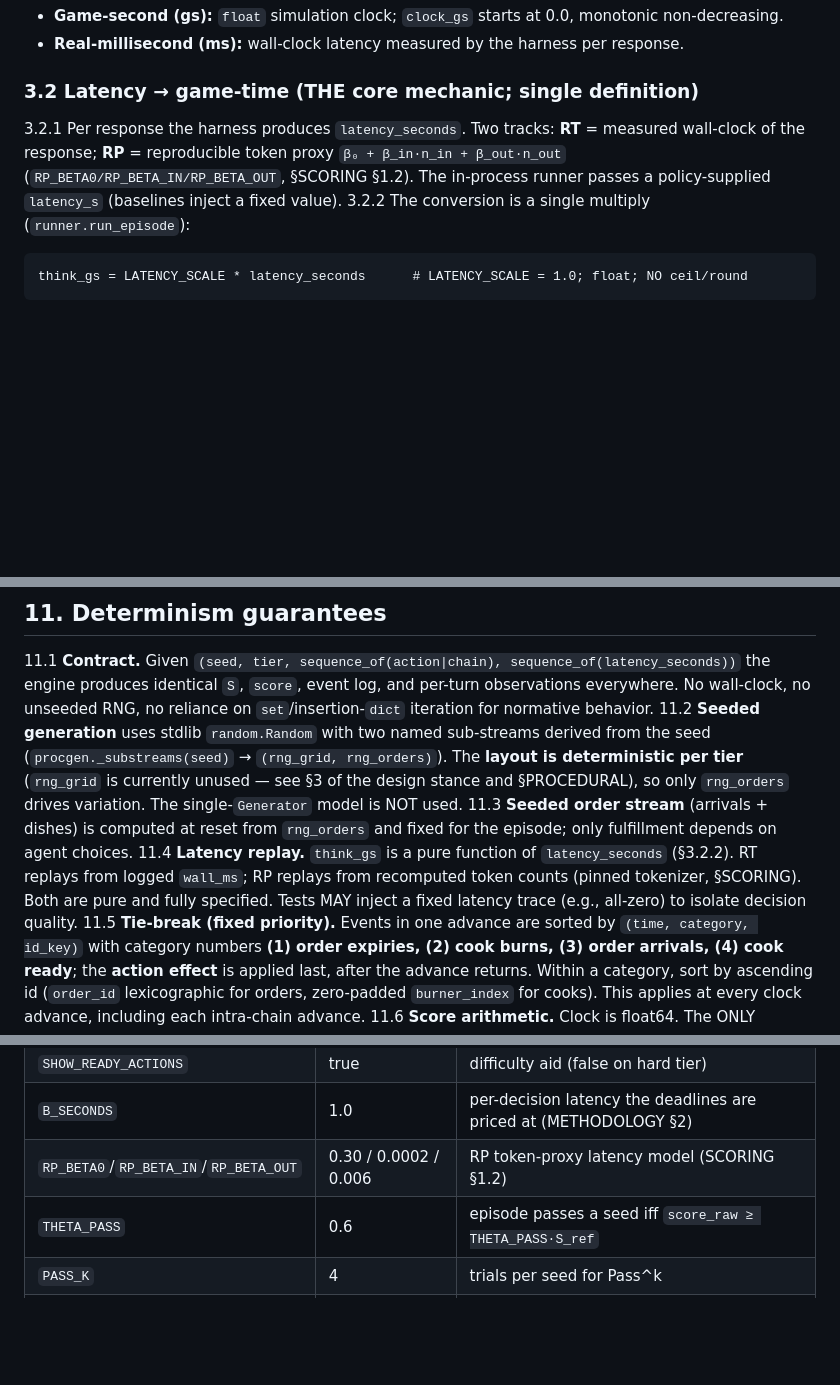
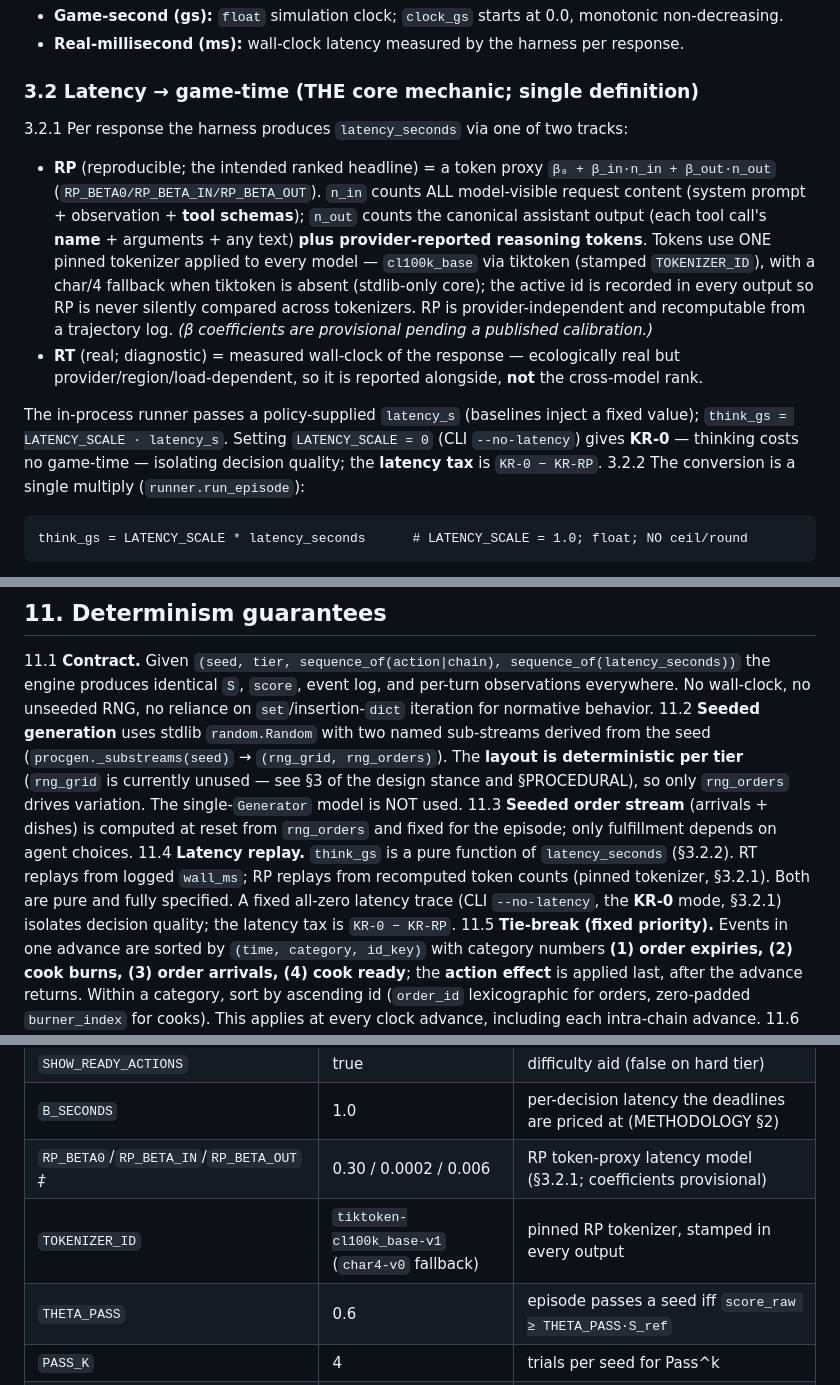
Before and after one commit to bassimeledath/kitchen-rush, a Markdown page: docs/RULES.md, 3 parts joined by grey strips. Drawn GitHub-style; blank space fills up the shorter version.

Commit message:
RULES: sync RP/tokenizer/KR-0 to implementation
§3.2.1 now documents RP counting (system + observation + tool schemas in n_in; tool
name + args + reasoning tokens in n_out), the pinned cl100k tokenizer + char/4 fallback +
stamped TOKENIZER_ID, RP-as-ranked-headline vs RT-as-diagnostic, and KR-0 / latency tax.
§11.4 + §16 (TOKENIZER_ID row, RP betas marked provisional) updated to match.

Co-Authored-By: Claude Opus 4.8 (1M context) <noreply@anthropic.com>

````diff
--- a/docs/RULES.md
+++ b/docs/RULES.md
@@ -108,7 +108,11 @@ There MUST be no hidden state outside `S`.
 - **Real-millisecond (ms):** wall-clock latency measured by the harness per response.
 
 ### 3.2 Latency → game-time (THE core mechanic; single definition)
-3.2.1 Per response the harness produces `latency_seconds`. Two tracks: **RT** = measured wall-clock of the response; **RP** = reproducible token proxy `β₀ + β_in·n_in + β_out·n_out` (`RP_BETA0/RP_BETA_IN/RP_BETA_OUT`, §SCORING §1.2). The in-process runner passes a policy-supplied `latency_s` (baselines inject a fixed value).
+3.2.1 Per response the harness produces `latency_seconds` via one of two tracks:
+- **RP** (reproducible; the intended ranked headline) = a token proxy `β₀ + β_in·n_in + β_out·n_out` (`RP_BETA0/RP_BETA_IN/RP_BETA_OUT`). `n_in` counts ALL model-visible request content (system prompt + observation + **tool schemas**); `n_out` counts the canonical assistant output (each tool call's **name** + arguments + any text) **plus provider-reported reasoning tokens**. Tokens use ONE pinned tokenizer applied to every model — `cl100k_base` via tiktoken (stamped `TOKENIZER_ID`), with a char/4 fallback when tiktoken is absent (stdlib-only core); the active id is recorded in every output so RP is never silently compared across tokenizers. RP is provider-independent and recomputable from a trajectory log. *(β coefficients are provisional pending a published calibration.)*
+- **RT** (real; diagnostic) = measured wall-clock of the response — ecologically real but provider/region/load-dependent, so it is reported alongside, **not** the cross-model rank.
+
+The in-process runner passes a policy-supplied `latency_s` (baselines inject a fixed value); `think_gs = LATENCY_SCALE · latency_s`. Setting `LATENCY_SCALE = 0` (CLI `--no-latency`) gives **KR-0** — thinking costs no game-time — isolating decision quality; the **latency tax** is `KR-0 − KR-RP`.
 3.2.2 The conversion is a single multiply (`runner.run_episode`):
 ```
 think_gs = LATENCY_SCALE * latency_seconds      # LATENCY_SCALE = 1.0; float; NO ceil/round
@@ -328,7 +332,7 @@ From `engine._new_counters()`:
 11.1 **Contract.** Given `(seed, tier, sequence_of(action|chain), sequence_of(latency_seconds))` the engine produces identical `S`, `score`, event log, and per-turn observations everywhere. No wall-clock, no unseeded RNG, no reliance on `set`/insertion-`dict` iteration for normative behavior.
 11.2 **Seeded generation** uses stdlib `random.Random` with two named sub-streams derived from the seed (`procgen._substreams(seed)` → `(rng_grid, rng_orders)`). The **layout is deterministic per tier** (`rng_grid` is currently unused — see §3 of the design stance and §PROCEDURAL), so only `rng_orders` drives variation. The single-`Generator` model is NOT used.
 11.3 **Seeded order stream** (arrivals + dishes) is computed at reset from `rng_orders` and fixed for the episode; only fulfillment depends on agent choices.
-11.4 **Latency replay.** `think_gs` is a pure function of `latency_seconds` (§3.2.2). RT replays from logged `wall_ms`; RP replays from recomputed token counts (pinned tokenizer, §SCORING). Both are pure and fully specified. Tests MAY inject a fixed latency trace (e.g., all-zero) to isolate decision quality.
+11.4 **Latency replay.** `think_gs` is a pure function of `latency_seconds` (§3.2.2). RT replays from logged `wall_ms`; RP replays from recomputed token counts (pinned tokenizer, §3.2.1). Both are pure and fully specified. A fixed all-zero latency trace (CLI `--no-latency`, the **KR-0** mode, §3.2.1) isolates decision quality; the latency tax is `KR-0 − KR-RP`.
 11.5 **Tie-break (fixed priority).** Events in one advance are sorted by `(time, category, id_key)` with category numbers **(1) order expiries, (2) cook burns, (3) order arrivals, (4) cook ready**; the **action effect** is applied last, after the advance returns. Within a category, sort by ascending id (`order_id` lexicographic for orders, zero-padded `burner_index` for cooks). This applies at every clock advance, including each intra-chain advance.
 11.6 **Score arithmetic.** Clock is float64. The ONLY rounding in the score path: `earned = floor(base_value·time_factor·combo·q + 0.5)`, computed left-to-right in float64, once per serve. Python `round()`/banker's rounding is FORBIDDEN. Penalties (`BURN_PENALTY`, `EXPIRY_FRACTION·base_value`, `INVALID_PENALTY`, `DROP_PENALTY`) are exact; expiry is `floor(EXPIRY_FRACTION·base_value + 0.5)` as a magnitude. Normalized display metrics (KR and rates, §9.8) are reported to 4 decimal places; leaderboard ties break on the next reported metric, never on float noise.
 11.7 **Versions** `RULESET_VERSION` (hash of constants+recipes+scoring+tiers), `SCHEMA_VERSION`, `GENERATOR_VERSION` stamp every output and are validator-checked.
@@ -449,7 +453,8 @@ Authoritative schemas live in `src/kitchenrush/tools.py` (`TOOL_SCHEMAS`, expose
 | `COMBO_MIN_STEPS` | 4 | min recipe steps to advance combo |
 | `SHOW_READY_ACTIONS` | true | difficulty aid (false on hard tier) |
 | `B_SECONDS` | 1.0 | per-decision latency the deadlines are priced at (METHODOLOGY §2) |
-| `RP_BETA0`/`RP_BETA_IN`/`RP_BETA_OUT` | 0.30 / 0.0002 / 0.006 | RP token-proxy latency model (SCORING §1.2) |
+| `RP_BETA0`/`RP_BETA_IN`/`RP_BETA_OUT` *‡* | 0.30 / 0.0002 / 0.006 | RP token-proxy latency model (§3.2.1; coefficients provisional) |
+| `TOKENIZER_ID` | `tiktoken-cl100k_base-v1` (`char4-v0` fallback) | pinned RP tokenizer, stamped in every output |
 | `THETA_PASS` | 0.6 | episode passes a seed iff `score_raw ≥ THETA_PASS·S_ref` |
 | `PASS_K` | 4 | trials per seed for Pass^k |
 | `DEFAULT_TEMPERATURE` | 0.2 | sampling temperature for trials |
````
